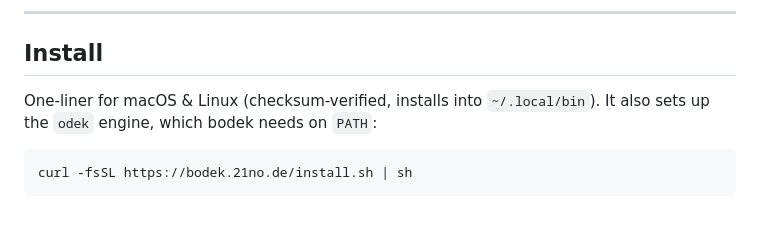
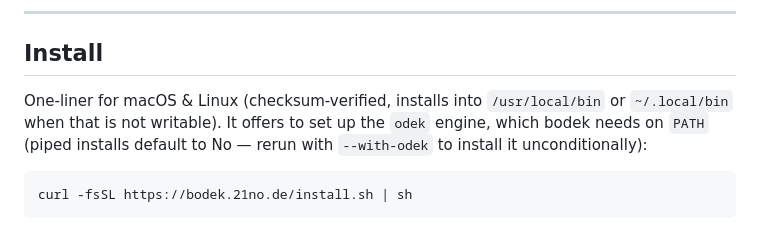
Before and after one commit to BackendStack21/bodek, a Markdown page: README.md, the part around the change. GitHub-like rendering.

Commit message:
docs: correct installer claims in the README install section
The installer offers to install the odek engine (piped installs default
to No; --with-odek to force) and prefers /usr/local/bin with a
~/.local/bin fallback.

````diff
--- a/README.md
+++ b/README.md
@@ -65,8 +65,11 @@ bodek reuses that exact protocol from the terminal, which means:
 
 ## Install
 
-One-liner for macOS & Linux (checksum-verified, installs into `~/.local/bin`).
-It also sets up the `odek` engine, which bodek needs on `PATH`:
+One-liner for macOS & Linux (checksum-verified, installs into `/usr/local/bin`
+or `~/.local/bin` when that is not writable).
+It offers to set up the `odek` engine, which bodek needs on `PATH` (piped
+installs default to No — rerun with `--with-odek` to install it
+unconditionally):
 
 ```bash
 curl -fsSL https://bodek.21no.de/install.sh | sh
````
